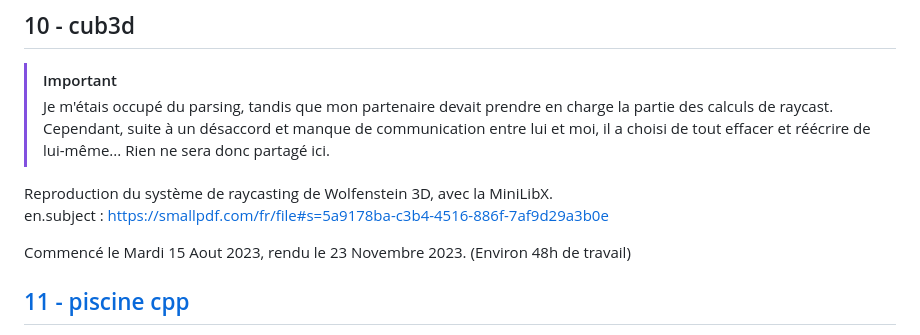
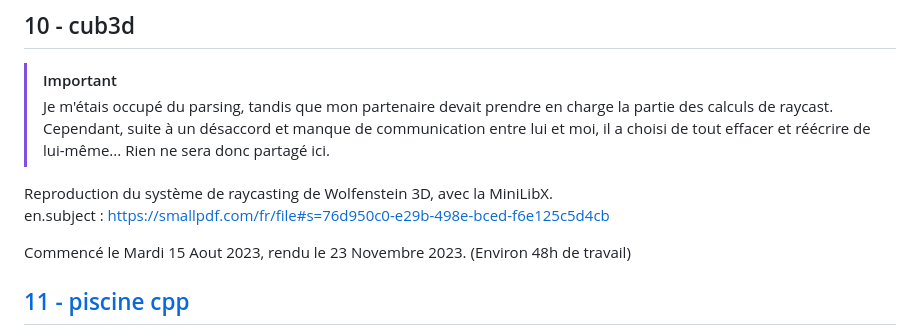
Before and after one commit to Alexioos95/42-Cursus, a Markdown page: README.md, the part around the change. Drawn GitHub-style.

Commit message:
Fixed PDF links.

```diff
--- a/README.md
+++ b/README.md
@@ -121,7 +121,7 @@ Commencé le Vendredi 16 Septembre, rendu le Mardi 26 Septembre 2023. (Environ 2
 > Je m'étais occupé du parsing, tandis que mon partenaire devait prendre en charge la partie des calculs de raycast. Cependant, suite à un désaccord et manque de communication entre lui et moi, il a choisi de tout effacer et réécrire de lui-même... Rien ne sera donc partagé ici.
 
 Reproduction du système de raycasting de Wolfenstein 3D, avec la MiniLibX.
-en.subject : https://smallpdf.com/fr/file#s=5a9178ba-c3b4-4516-886f-7af9d29a3b0e
+en.subject : https://smallpdf.com/fr/file#s=76d950c0-e29b-498e-bced-f6e125c5d4cb
 
 Commencé le Mardi 15 Aout 2023, rendu le 23 Novembre 2023. (Environ 48h de travail)
 
```
